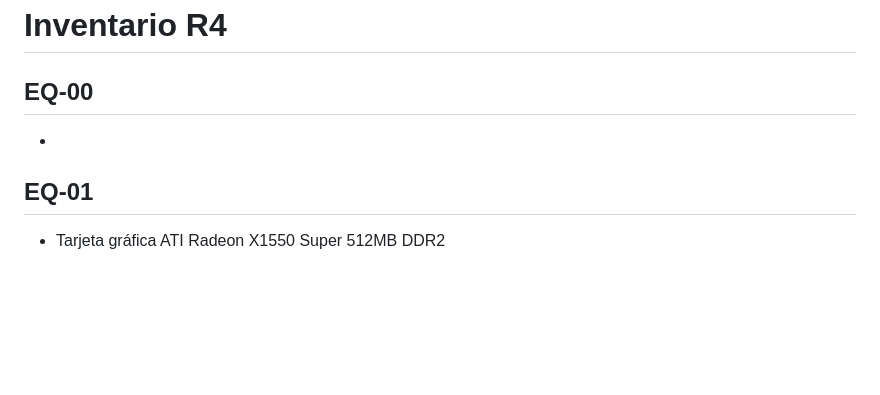
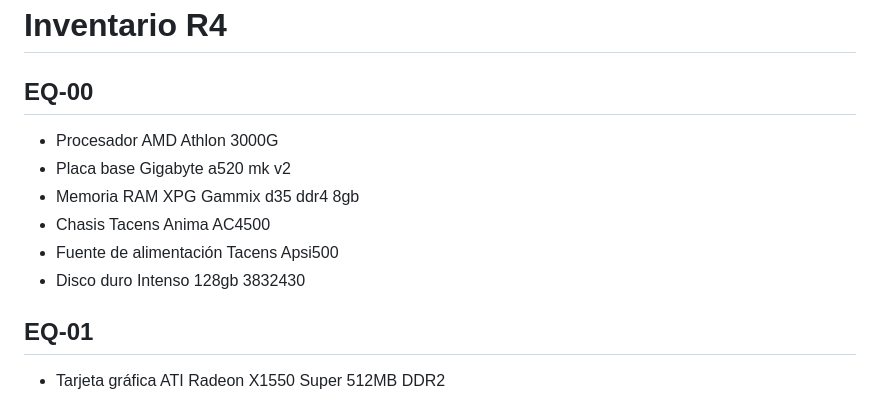
Before and after one commit to igimenom/castores, a Markdown page: Reto-00/md/InventarioR4.md, the part around the change. Drawn GitHub-style; blank space fills up the shorter version.

Commit message:
update invenmtario r4

```diff
--- a/Reto-00/md/InventarioR4.md
+++ b/Reto-00/md/InventarioR4.md
@@ -1,6 +1,11 @@
 # Inventario R4
 ## EQ-00
-*
+* Procesador AMD Athlon 3000G
+* Placa base Gigabyte a520 mk v2
+* Memoria RAM XPG Gammix d35 ddr4 8gb
+* Chasis Tacens Anima AC4500
+* Fuente de alimentación Tacens Apsi500
+* Disco duro Intenso 128gb 3832430
 ## EQ-01
 * Tarjeta gráfica ATI Radeon X1550 Super 512MB DDR2
 * Procesador AMD Athlon II 2009
```
